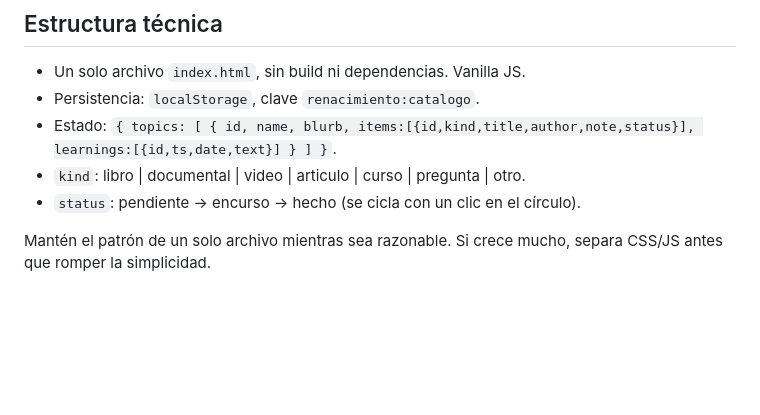
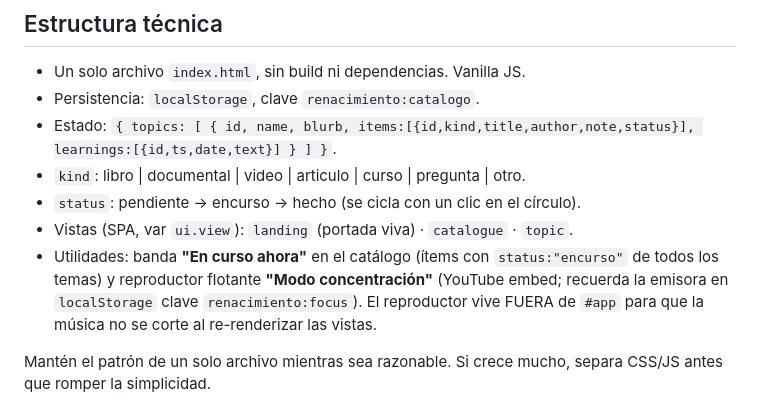
Before and after one commit to sancascd/renacimiento, a Markdown page: CLAUDE.md, the part around the change. Drawn GitHub-style; blank space fills up the shorter version.

Commit message:
docs: anota vistas y utilidades (En curso ahora, Modo concentracion) en CLAUDE.md
Co-Authored-By: Claude Opus 4.8 <noreply@anthropic.com>

```diff
--- a/CLAUDE.md
+++ b/CLAUDE.md
@@ -38,6 +38,11 @@ El catálogo organiza sobre todo el pilar 1, pero puede crecer a los demás.
 - Estado: `{ topics: [ { id, name, blurb, items:[{id,kind,title,author,note,status}], learnings:[{id,ts,date,text}] } ] }`.
 - `kind`: libro | documental | video | articulo | curso | pregunta | otro.
 - `status`: pendiente → encurso → hecho (se cicla con un clic en el círculo).
+- Vistas (SPA, var `ui.view`): `landing` (portada viva) · `catalogue` · `topic`.
+- Utilidades: banda **"En curso ahora"** en el catálogo (ítems con `status:"encurso"`
+  de todos los temas) y reproductor flotante **"Modo concentración"** (YouTube embed;
+  recuerda la emisora en `localStorage` clave `renacimiento:focus`). El reproductor
+  vive FUERA de `#app` para que la música no se corte al re-renderizar las vistas.
 
 Mantén el patrón de un solo archivo mientras sea razonable. Si crece mucho,
 separa CSS/JS antes que romper la simplicidad.
```
